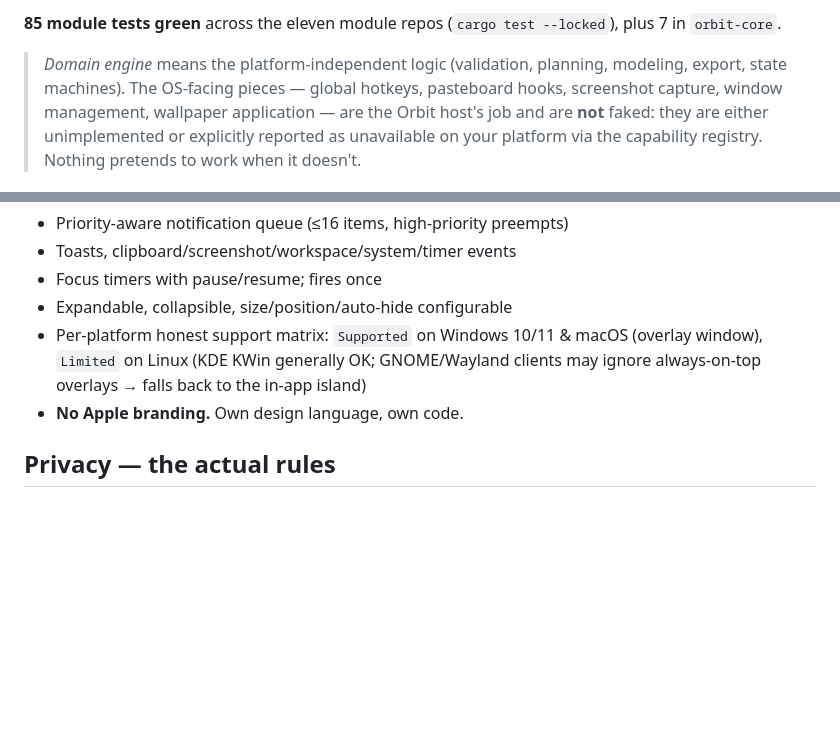
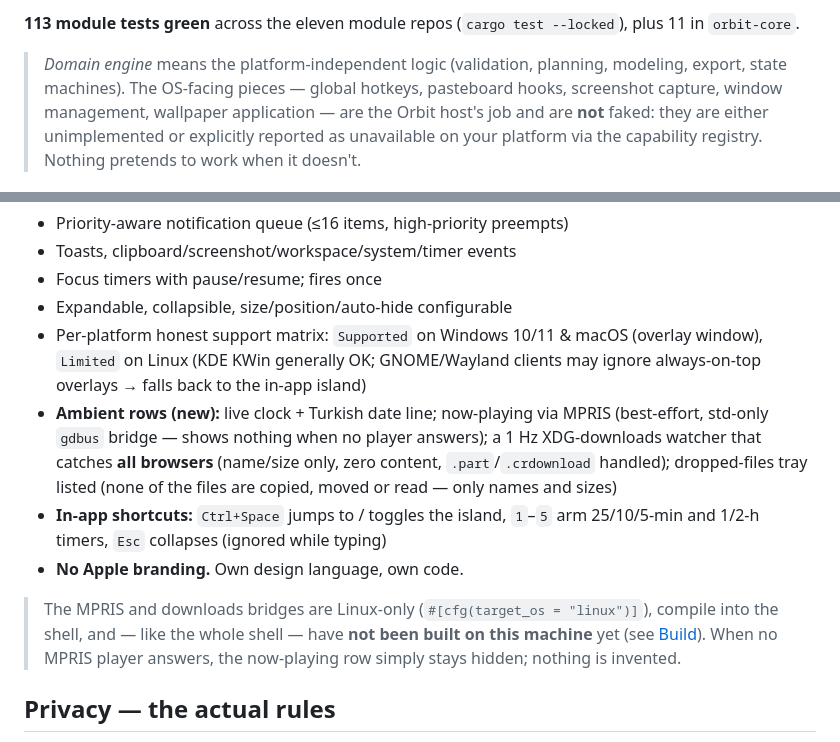
Before and after one commit to Can-5/orbit, a Markdown page: README.md, 2 parts joined by grey strips. Drawn GitHub-style; blank space fills up the shorter version.

```diff
--- a/README.md
+++ b/README.md
@@ -29,5 +29,5 @@ Orbit itself is one repo. Every module is its own independent repo, its own crat
 
-**85 module tests green** across the eleven module repos (`cargo test --locked`), plus 7 in `orbit-core`.
+**113 module tests green** across the eleven module repos (`cargo test --locked`), plus 11 in `orbit-core`.
 
 > *Domain engine* means the platform-independent logic (validation, planning, modeling, export, state machines). The OS-facing pieces — global hotkeys, pasteboard hooks, screenshot capture, window management, wallpaper application — are the Orbit host's job and are **not** faked: they are either unimplemented or explicitly reported as unavailable on your platform via the capability registry. Nothing pretends to work when it doesn't.
 
@@ -40,7 +40,11 @@ The signature feature: a Dynamic Island–style interactive pill for desktops.
 - Focus timers with pause/resume; fires once
 - Expandable, collapsible, size/position/auto-hide configurable
 - Per-platform honest support matrix: `Supported` on Windows 10/11 & macOS (overlay window), `Limited` on Linux (KDE KWin generally OK; GNOME/Wayland clients may ignore always-on-top overlays → falls back to the in-app island)
+- **Ambient rows (new):** live clock + Turkish date line; now-playing via MPRIS (best-effort, std-only `gdbus` bridge — shows nothing when no player answers); a 1 Hz XDG-downloads watcher that catches **all browsers** (name/size only, zero content, `.part`/`.crdownload` handled); dropped-files tray listed (none of the files are copied, moved or read — only names and sizes)
+- **In-app shortcuts:** `Ctrl+Space` jumps to / toggles the island, `1`–`5` arm 25/10/5-min and 1/2-h timers, `Esc` collapses (ignored while typing)
 - **No Apple branding.** Own design language, own code.
+
+> The MPRIS and downloads bridges are Linux-only (`#[cfg(target_os = "linux")]`), compile into the shell, and — like the whole shell — have **not been built on this machine** yet (see [Build](#build)). When no MPRIS player answers, the now-playing row simply stays hidden; nothing is invented.
 
 ## Privacy — the actual rules
 
```
Also changed, not shown: other parts of README.md (+12 -12 lines), assets/screenshot.jpg, 9 other files.
